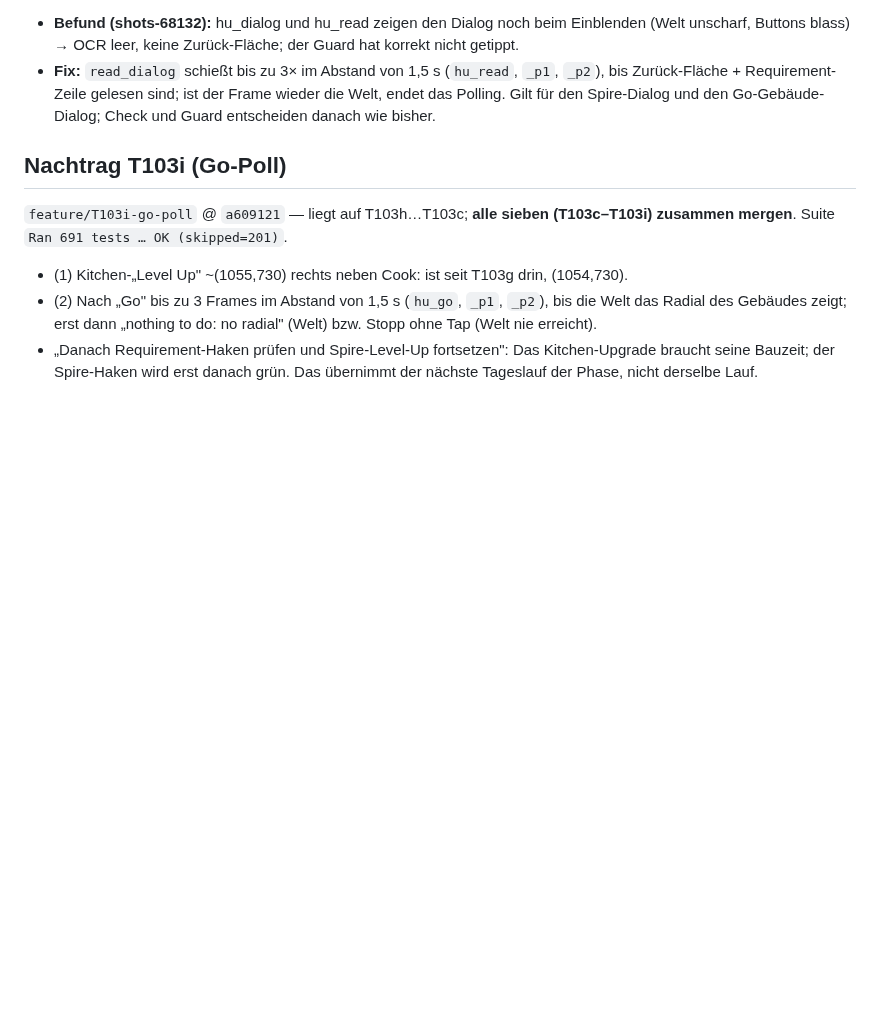
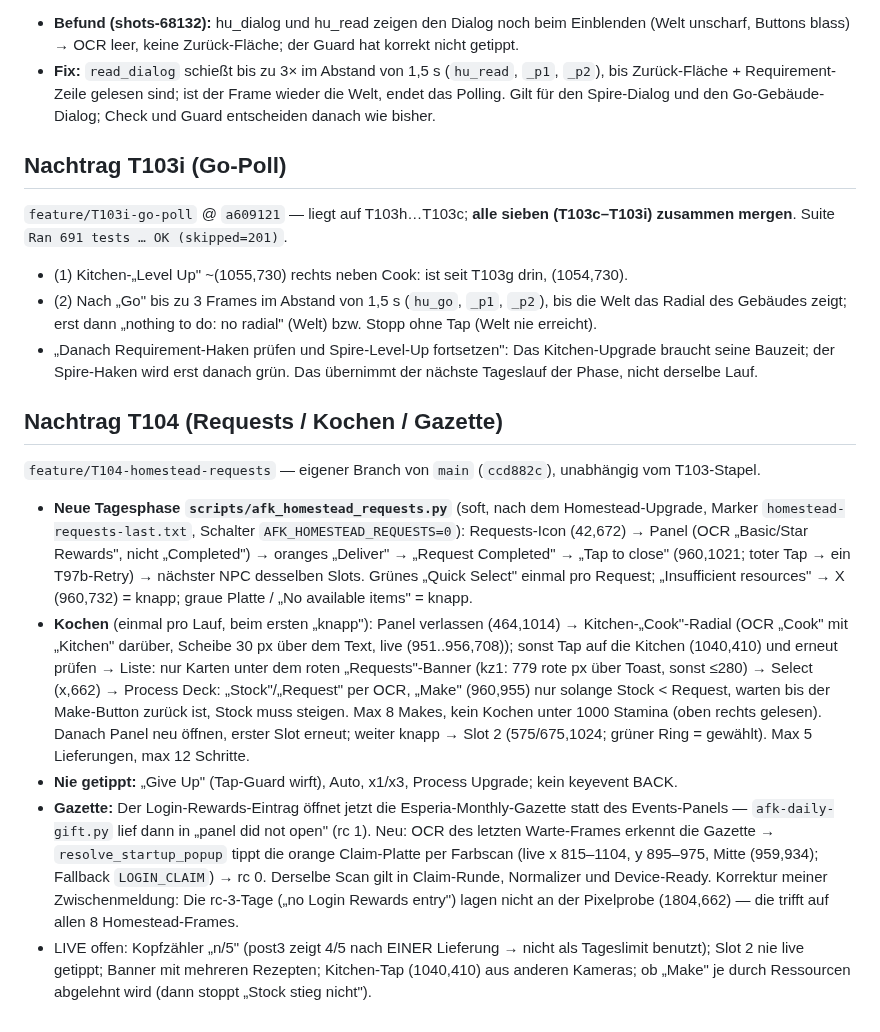
Before and after one commit to SiLeet/spectre, a Markdown page: docs/reports/claude-wave-7-corrections.md, the part around the change. Rendered like a GitHub page; blank space fills up the shorter version.

Commit message:
docs(reports): wave-7 corrections, T104 addendum
Co-Authored-By: Claude Opus 5.5 <noreply@anthropic.com>

```diff
--- a/docs/reports/claude-wave-7-corrections.md
+++ b/docs/reports/claude-wave-7-corrections.md
@@ -161,3 +161,13 @@ Die „Build"-Bubble bei Boden-Taps (helr0/helr1) ist nicht eingebaut — sie ge
 - (1) Kitchen-„Level Up" ~(1055,730) rechts neben Cook: ist seit T103g drin, (1054,730).
 - (2) Nach „Go" bis zu 3 Frames im Abstand von 1,5 s (`hu_go`, `_p1`, `_p2`), bis die Welt das Radial des Gebäudes zeigt; erst dann „nothing to do: no radial" (Welt) bzw. Stopp ohne Tap (Welt nie erreicht).
 - „Danach Requirement-Haken prüfen und Spire-Level-Up fortsetzen": Das Kitchen-Upgrade braucht seine Bauzeit; der Spire-Haken wird erst danach grün. Das übernimmt der nächste Tageslauf der Phase, nicht derselbe Lauf.
+
+## Nachtrag T104 (Requests / Kochen / Gazette)
+
+`feature/T104-homestead-requests` — eigener Branch von `main` (`ccd882c`), unabhängig vom T103-Stapel.
+
+- **Neue Tagesphase `scripts/afk_homestead_requests.py`** (soft, nach dem Homestead-Upgrade, Marker `homestead-requests-last.txt`, Schalter `AFK_HOMESTEAD_REQUESTS=0`): Requests-Icon (42,672) → Panel (OCR „Basic/Star Rewards", nicht „Completed") → oranges „Deliver" → „Request Completed" → „Tap to close" (960,1021; toter Tap → ein T97b-Retry) → nächster NPC desselben Slots. Grünes „Quick Select" einmal pro Request; „Insufficient resources" → X (960,732) = knapp; graue Platte / „No available items" = knapp.
+- **Kochen** (einmal pro Lauf, beim ersten „knapp"): Panel verlassen (464,1014) → Kitchen-„Cook"-Radial (OCR „Cook" mit „Kitchen" darüber, Scheibe 30 px über dem Text, live (951..956,708)); sonst Tap auf die Kitchen (1040,410) und erneut prüfen → Liste: nur Karten unter dem roten „Requests"-Banner (kz1: 779 rote px über Toast, sonst ≤280) → Select (x,662) → Process Deck: „Stock"/„Request" per OCR, „Make" (960,955) nur solange Stock < Request, warten bis der Make-Button zurück ist, Stock muss steigen. Max 8 Makes, kein Kochen unter 1000 Stamina (oben rechts gelesen). Danach Panel neu öffnen, erster Slot erneut; weiter knapp → Slot 2 (575/675,1024; grüner Ring = gewählt). Max 5 Lieferungen, max 12 Schritte.
+- **Nie getippt:** „Give Up" (Tap-Guard wirft), Auto, x1/x3, Process Upgrade; kein keyevent BACK.
+- **Gazette:** Der Login-Rewards-Eintrag öffnet jetzt die Esperia-Monthly-Gazette statt des Events-Panels — `afk-daily-gift.py` lief dann in „panel did not open" (rc 1). Neu: OCR des letzten Warte-Frames erkennt die Gazette → `resolve_startup_popup` tippt die orange Claim-Platte per Farbscan (live x 815–1104, y 895–975, Mitte (959,934); Fallback `LOGIN_CLAIM`) → rc 0. Derselbe Scan gilt in Claim-Runde, Normalizer und Device-Ready. Korrektur meiner Zwischenmeldung: Die rc-3-Tage („no Login Rewards entry") lagen nicht an der Pixelprobe (1804,662) — die trifft auf allen 8 Homestead-Frames.
+- LIVE offen: Kopfzähler „n/5" (post3 zeigt 4/5 nach EINER Lieferung → nicht als Tageslimit benutzt); Slot 2 nie live getippt; Banner mit mehreren Rezepten; Kitchen-Tap (1040,410) aus anderen Kameras; ob „Make" je durch Ressourcen abgelehnt wird (dann stoppt „Stock stieg nicht").
```
